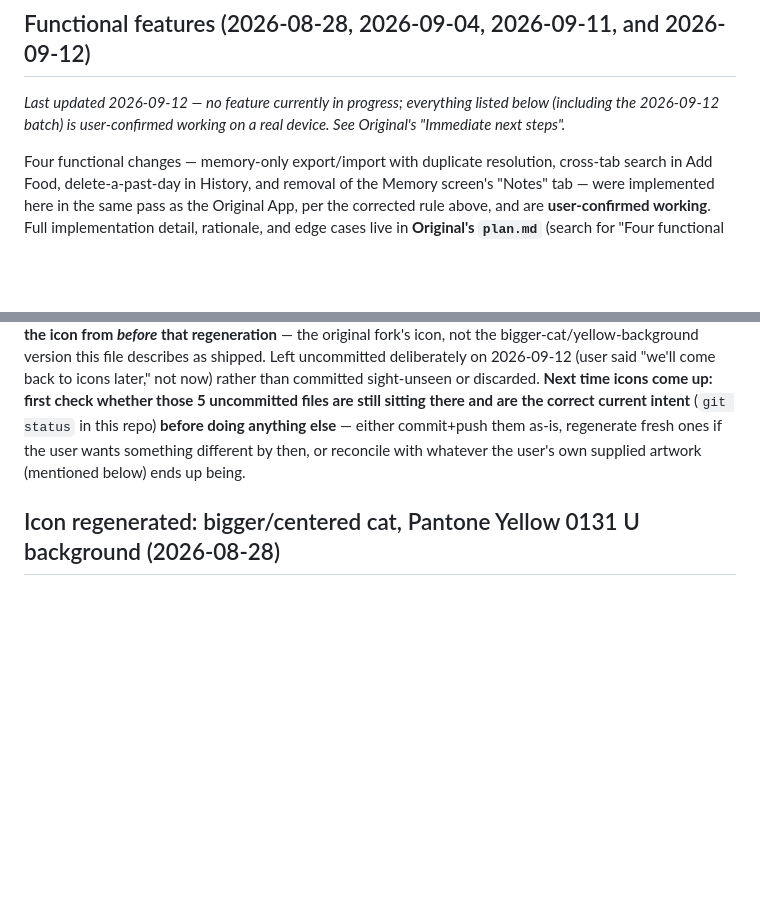
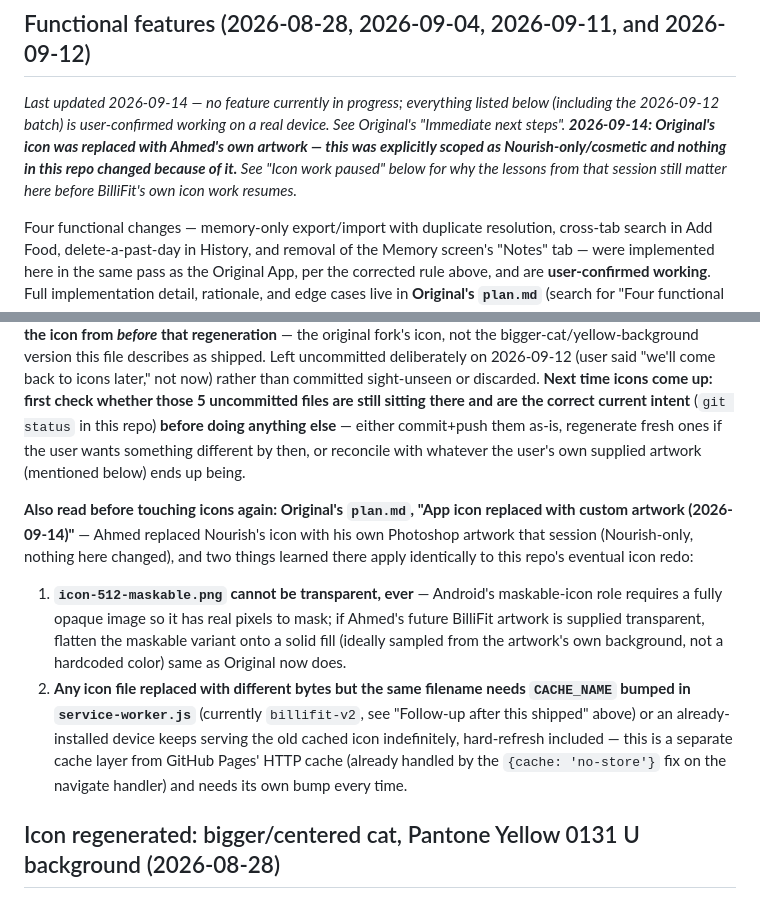
Before and after one commit to ahmed-waheed91/billifit-pwa, a Markdown page: plan.md, 2 parts joined by grey strips. Drawn GitHub-style; blank space fills up the shorter version.

Commit message:
Cross-reference Original's icon-replacement session lessons
Co-Authored-By: Claude Sonnet 5 <noreply@anthropic.com>

```diff
--- a/plan.md
+++ b/plan.md
@@ -18,8 +18,11 @@ plan.md "Limited Edition App" section for the full naming convention.
 
 ## Functional features (2026-08-28, 2026-09-04, 2026-09-11, and 2026-09-12)
 
-_Last updated 2026-09-12 — no feature currently in progress; everything listed below (including the
-2026-09-12 batch) is user-confirmed working on a real device. See Original's "Immediate next steps"._
+_Last updated 2026-09-14 — no feature currently in progress; everything listed below (including the
+2026-09-12 batch) is user-confirmed working on a real device. See Original's "Immediate next steps".
+**2026-09-14: Original's icon was replaced with Ahmed's own artwork — this was explicitly scoped as
+Nourish-only/cosmetic and nothing in this repo changed because of it.** See "Icon work paused" below
+for why the lessons from that session still matter here before BilliFit's own icon work resumes._
 
 Four functional changes — memory-only export/import with duplicate resolution, cross-tab search in
 Add Food, delete-a-past-day in History, and removal of the Memory screen's "Notes" tab — were
@@ -351,6 +354,20 @@ intent** (`git status` in this repo) **before doing anything else** — either c
 regenerate fresh ones if the user wants something different by then, or reconcile with whatever the
 user's own supplied artwork (mentioned below) ends up being.
 
+**Also read before touching icons again: Original's `plan.md`, "App icon replaced with custom
+artwork (2026-09-14)"** — Ahmed replaced Nourish's icon with his own Photoshop artwork that session
+(Nourish-only, nothing here changed), and two things learned there apply identically to this repo's
+eventual icon redo:
+1. **`icon-512-maskable.png` cannot be transparent, ever** — Android's maskable-icon role requires a
+   fully opaque image so it has real pixels to mask; if Ahmed's future BilliFit artwork is supplied
+   transparent, flatten the maskable variant onto a solid fill (ideally sampled from the artwork's
+   own background, not a hardcoded color) same as Original now does.
+2. **Any icon file replaced with different bytes but the same filename needs `CACHE_NAME` bumped in
+   `service-worker.js`** (currently `billifit-v2`, see "Follow-up after this shipped" above) or an
+   already-installed device keeps serving the old cached icon indefinitely, hard-refresh included —
+   this is a separate cache layer from GitHub Pages' HTTP cache (already handled by the `{cache:
+   'no-store'}` fix on the navigate handler) and needs its own bump every time.
+
 ## Icon regenerated: bigger/centered cat, Pantone Yellow 0131 U background (2026-08-28)
 
 The original `make_icons.py` (Pillow) script was never checked into this repo and this machine has
```
